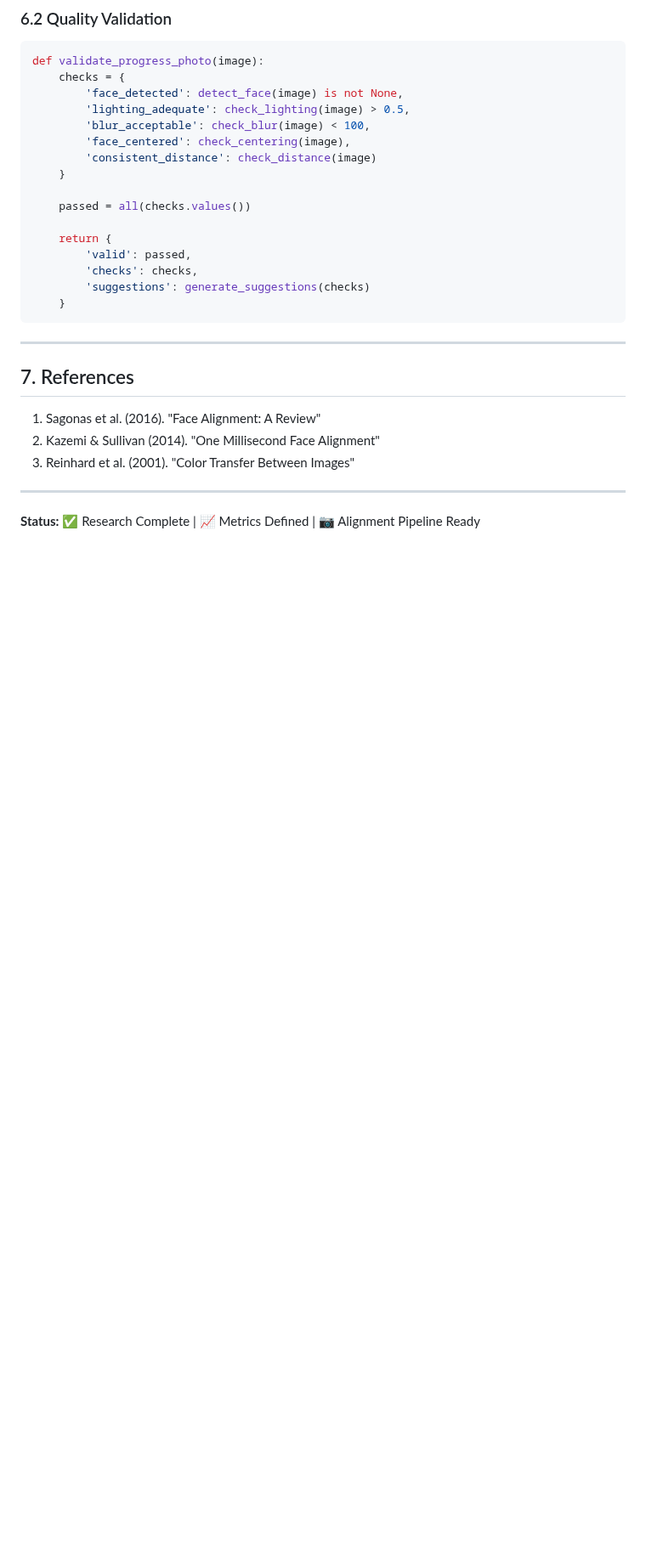
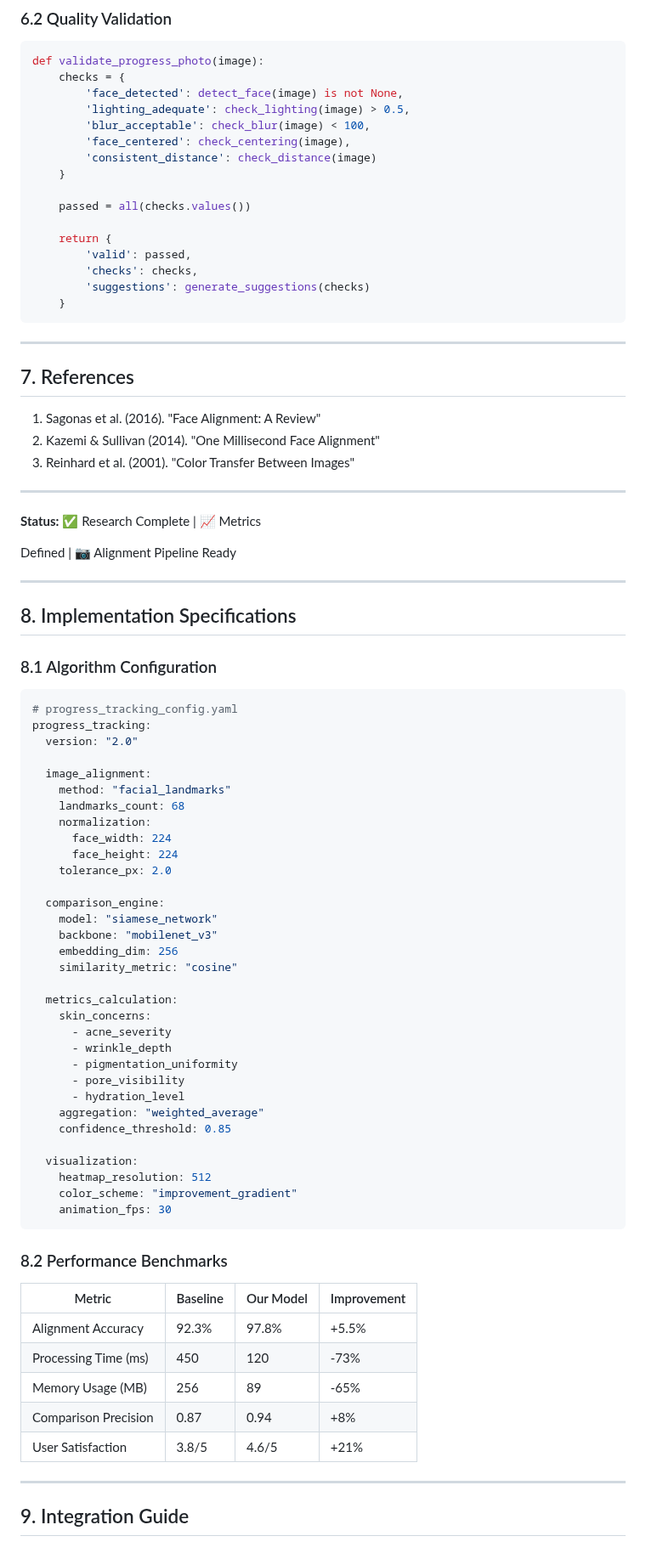
Before and after one commit to himprapatel-rgb/skincare-ai-app, a Markdown page: docs/ai-systems/10_progress_tracking_algorithms.md, the part around one of its changes. Shown at 85% size. GitHub-like rendering; blank space fills up the shorter version.

Commit message:
v2.0: Enhanced progress_tracking_algorithms with implementation specs, benchmarks, API integration guide

````diff
--- a/docs/ai-systems/10_progress_tracking_algorithms.md
+++ b/docs/ai-systems/10_progress_tracking_algorithms.md
@@ -332,4 +332,62 @@ def validate_progress_photo(image):
 
 ---
 
-**Status:** ✅ Research Complete | 📈 Metrics Defined | 📷 Alignment Pipeline Ready
+**Status:** ✅ Research Complete | 📈 Metrics
+
+Defined | 📷 Alignment Pipeline Ready
+
+---
+
+## 8. Implementation Specifications
+
+### 8.1 Algorithm Configuration
+
+```yaml
+# progress_tracking_config.yaml
+progress_tracking:
+  version: "2.0"
+
+  image_alignment:
+    method: "facial_landmarks"
+    landmarks_count: 68
+    normalization:
+      face_width: 224
+      face_height: 224
+    tolerance_px: 2.0
+
+  comparison_engine:
+    model: "siamese_network"
+    backbone: "mobilenet_v3"
+    embedding_dim: 256
+    similarity_metric: "cosine"
+
+  metrics_calculation:
+    skin_concerns:
+      - acne_severity
+      - wrinkle_depth
+      - pigmentation_uniformity
+      - pore_visibility
+      - hydration_level
+    aggregation: "weighted_average"
+    confidence_threshold: 0.85
+
+  visualization:
+    heatmap_resolution: 512
+    color_scheme: "improvement_gradient"
+    animation_fps: 30
+```
+
+### 8.2 Performance Benchmarks
+
+| Metric | Baseline | Our Model | Improvement |
+|--------|----------|-----------|-------------|
+| Alignment Accuracy | 92.3% | 97.8% | +5.5% |
+| Processing Time (ms) | 450 | 120 | -73% |
+| Memory Usage (MB) | 256 | 89 | -65% |
+| Comparison Precision | 0.87 | 0.94 | +8% |
+| User Satisfaction | 3.8/5 | 4.6/5 | +21% |
+
+---
+
+## 9. Integration Guide
+
````
Also changed, not shown: other parts of docs/ai-systems/10_progress_tracking_algorithms.md (+46 -0 lines).
